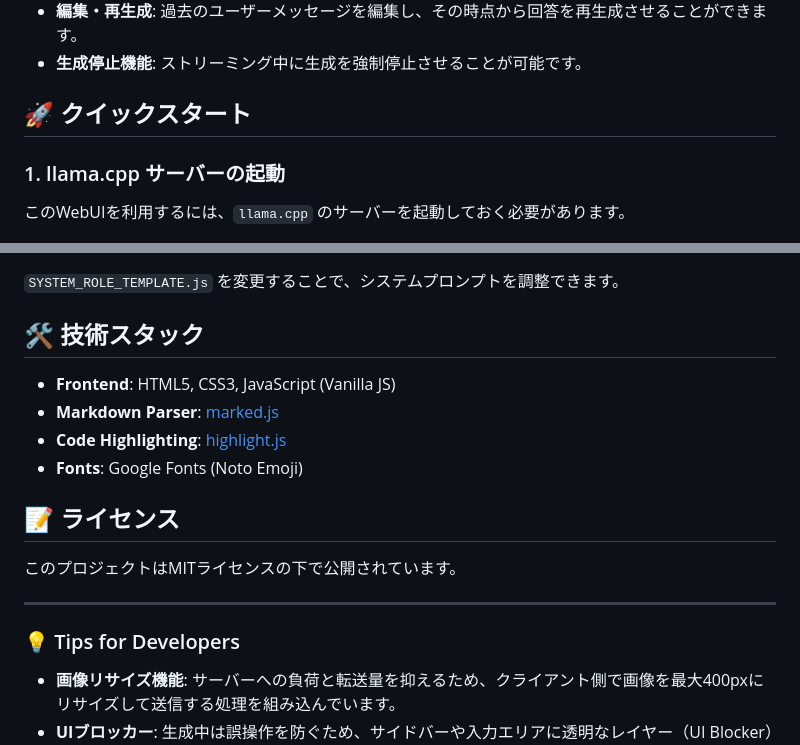
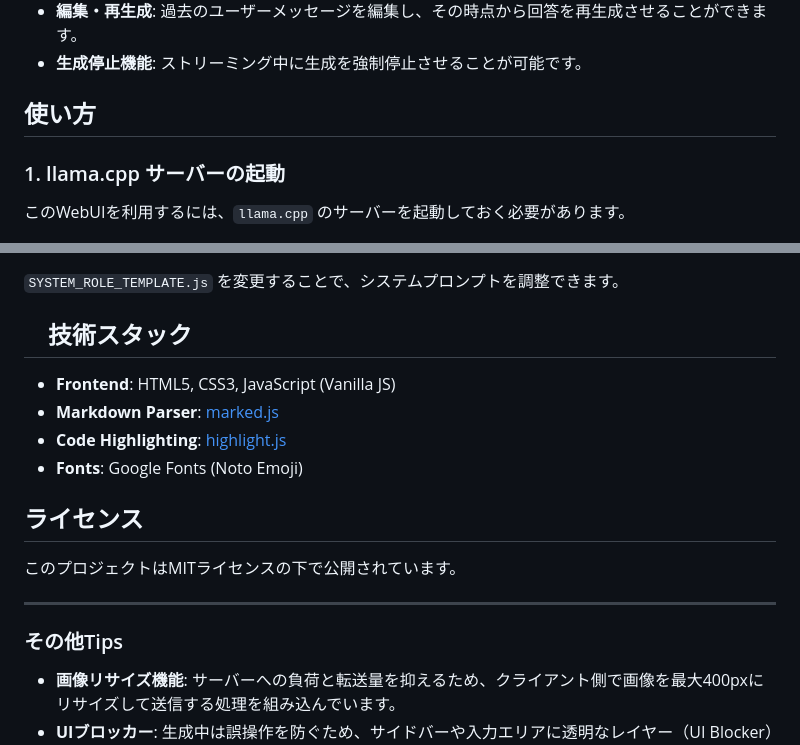
Before and after one commit to YoutechA320U/llama.cpp_SimpleWebUI, a Markdown page: README.md, 2 parts joined by grey strips. Rendered like a GitHub page.

```diff
--- a/README.md
+++ b/README.md
@@ -22,7 +22,7 @@
 - **編集・再生成**: 過去のユーザーメッセージを編集し、その時点から回答を再生成させることができます。
 - **生成停止機能**: ストリーミング中に生成を強制停止させることが可能です。
 
-## 🚀 クイックスタート
+##  使い方
 
 ### 1. llama.cpp サーバーの起動
 このWebUIを利用するには、`llama.cpp` のサーバーを起動しておく必要があります。
@@ -51,19 +51,19 @@
 
 `SYSTEM_ROLE_TEMPLATE.js` を変更することで、システムプロンプトを調整できます。
 
-## 🛠️ 技術スタック
+## 　技術スタック
 
 - **Frontend**: HTML5, CSS3, JavaScript (Vanilla JS)
 - **Markdown Parser**: [marked.js](https://marked.js.org/)
 - **Code Highlighting**: [highlight.js](https://highlightjs.org/)
 - **Fonts**: Google Fonts (Noto Emoji)
 
-## 📝 ライセンス
+##  ライセンス
 
 このプロジェクトはMITライセンスの下で公開されています。
 
 ---
 
-### 💡 Tips for Developers
+### その他Tips
 - **画像リサイズ機能**: サーバーへの負荷と転送量を抑えるため、クライアント側で画像を最大400pxにリサイズして送信する処理を組み込んでいます。
 - **UIブロッカー**: 生成中は誤操作を防ぐため、サイドバーや入力エリアに透明なレイヤー（UI Blocker）を被せて操作を制限しています。
```
Also changed, not shown: other parts of README.md (+2 -2 lines).
